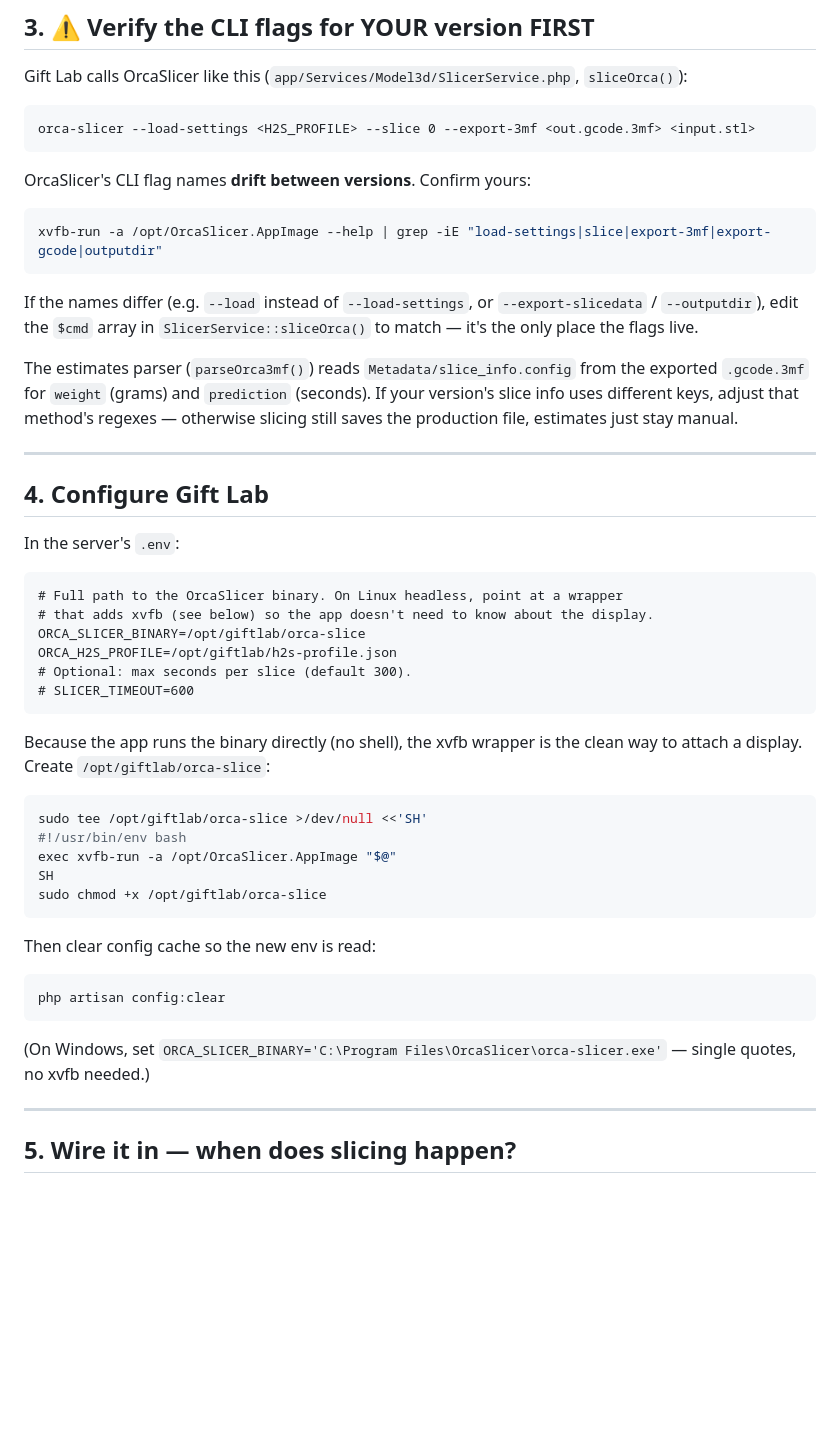
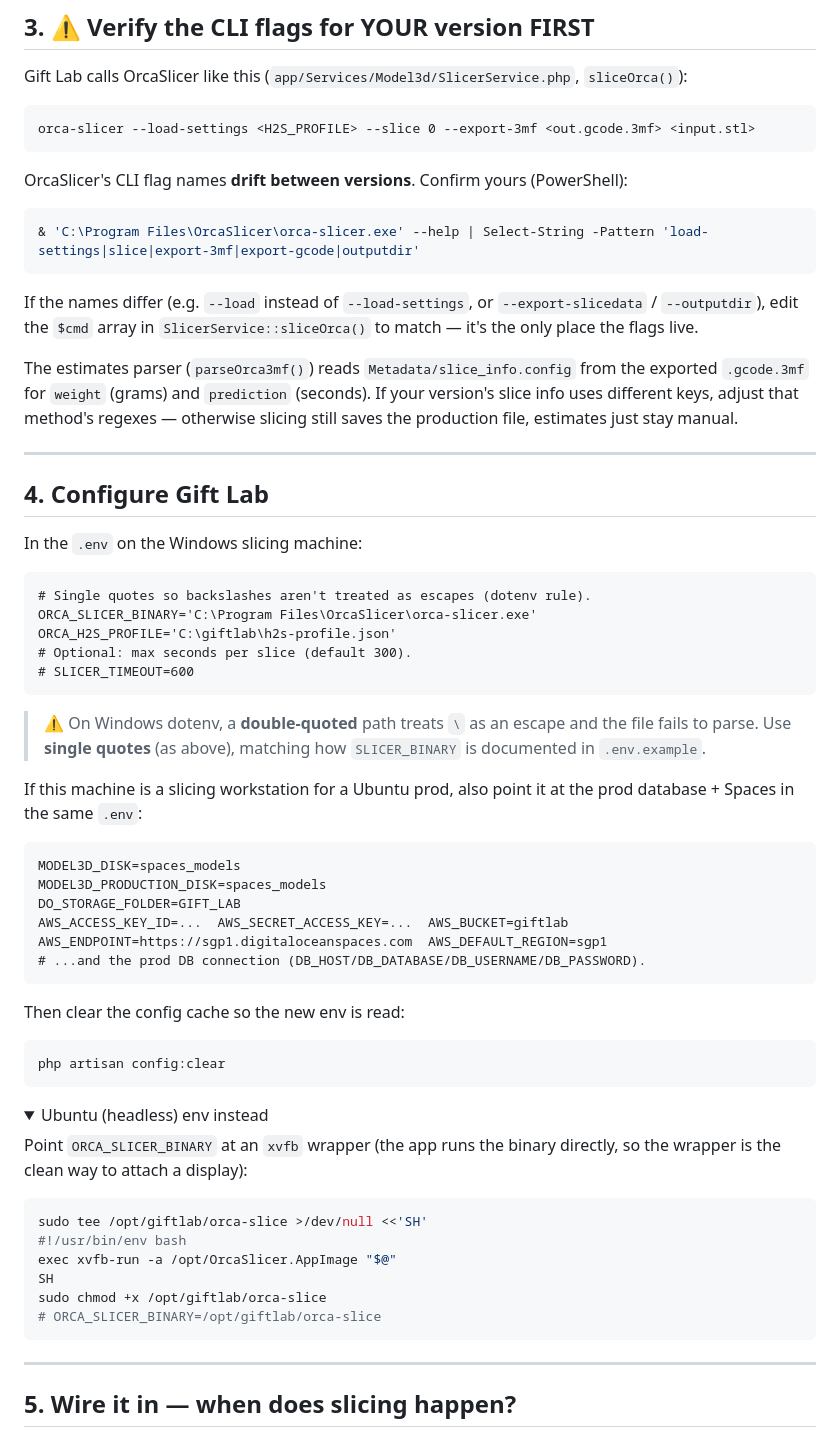
Before and after one commit to urikanww/gift-lab, a Markdown page: docs/orcaslicer-h2s-setup.md, the part around one of its changes. GitHub-like rendering; folded sections open; blank space fills up the shorter version.

````diff
--- a/docs/orcaslicer-h2s-setup.md
+++ b/docs/orcaslicer-h2s-setup.md
@@ -87,10 +110,10 @@ Gift Lab calls OrcaSlicer like this (`app/Services/Model3d/SlicerService.php`,
 orca-slicer --load-settings <H2S_PROFILE> --slice 0 --export-3mf <out.gcode.3mf> <input.stl>
 ```
 
-OrcaSlicer's CLI flag names **drift between versions**. Confirm yours:
+OrcaSlicer's CLI flag names **drift between versions**. Confirm yours (PowerShell):
 
-```bash
-xvfb-run -a /opt/OrcaSlicer.AppImage --help | grep -iE "load-settings|slice|export-3mf|export-gcode|outputdir"
+```powershell
+& 'C:\Program Files\OrcaSlicer\orca-slicer.exe' --help | Select-String -Pattern 'load-settings|slice|export-3mf|export-gcode|outputdir'
 ```
 
 If the names differ (e.g. `--load` instead of `--load-settings`, or
@@ -106,19 +129,43 @@ otherwise slicing still saves the production file, estimates just stay manual.
 
 ## 4. Configure Gift Lab
 
-In the server's `.env`:
+In the `.env` on the Windows slicing machine:
 
 ```
-# Full path to the OrcaSlicer binary. On Linux headless, point at a wrapper
-# that adds xvfb (see below) so the app doesn't need to know about the display.
-ORCA_SLICER_BINARY=/opt/giftlab/orca-slice
-ORCA_H2S_PROFILE=/opt/giftlab/h2s-profile.json
+# Single quotes so backslashes aren't treated as escapes (dotenv rule).
+ORCA_SLICER_BINARY='C:\Program Files\OrcaSlicer\orca-slicer.exe'
+ORCA_H2S_PROFILE='C:\giftlab\h2s-profile.json'
 # Optional: max seconds per slice (default 300).
 # SLICER_TIMEOUT=600
 ```
 
-Because the app runs the binary directly (no shell), the xvfb wrapper is the
-clean way to attach a display. Create `/opt/giftlab/orca-slice`:
+> ⚠️ On Windows dotenv, a **double-quoted** path treats `\` as an escape and the
+> file fails to parse. Use **single quotes** (as above), matching how
+> `SLICER_BINARY` is documented in `.env.example`.
+
+If this machine is a slicing workstation for a Ubuntu prod, also point it at the
+prod database + Spaces in the same `.env`:
+
+```
+MODEL3D_DISK=spaces_models
+MODEL3D_PRODUCTION_DISK=spaces_models
+DO_STORAGE_FOLDER=GIFT_LAB
+AWS_ACCESS_KEY_ID=...  AWS_SECRET_ACCESS_KEY=...  AWS_BUCKET=giftlab
+AWS_ENDPOINT=https://sgp1.digitaloceanspaces.com  AWS_DEFAULT_REGION=sgp1
+# ...and the prod DB connection (DB_HOST/DB_DATABASE/DB_USERNAME/DB_PASSWORD).
+```
+
+Then clear the config cache so the new env is read:
+
+```powershell
+php artisan config:clear
+```
+
+<details>
+<summary>Ubuntu (headless) env instead</summary>
+
+Point `ORCA_SLICER_BINARY` at an `xvfb` wrapper (the app runs the binary
+directly, so the wrapper is the clean way to attach a display):
 
 ```bash
 sudo tee /opt/giftlab/orca-slice >/dev/null <<'SH'
@@ -126,16 +173,9 @@ sudo tee /opt/giftlab/orca-slice >/dev/null <<'SH'
 exec xvfb-run -a /opt/OrcaSlicer.AppImage "$@"
 SH
 sudo chmod +x /opt/giftlab/orca-slice
+# ORCA_SLICER_BINARY=/opt/giftlab/orca-slice
 ```
-
-Then clear config cache so the new env is read:
-
-```bash
-php artisan config:clear
-```
-
-(On Windows, set `ORCA_SLICER_BINARY='C:\Program Files\OrcaSlicer\orca-slicer.exe'`
-— single quotes, no xvfb needed.)
+</details>
 
 ---
 
````
Also changed, not shown: other parts of docs/orcaslicer-h2s-setup.md (+47 -24 lines).
